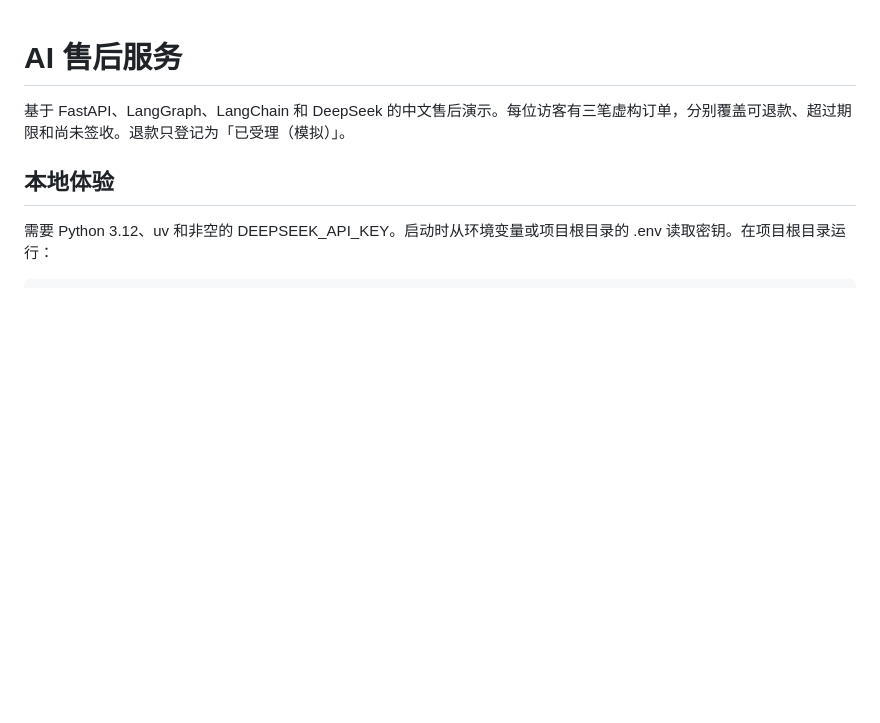
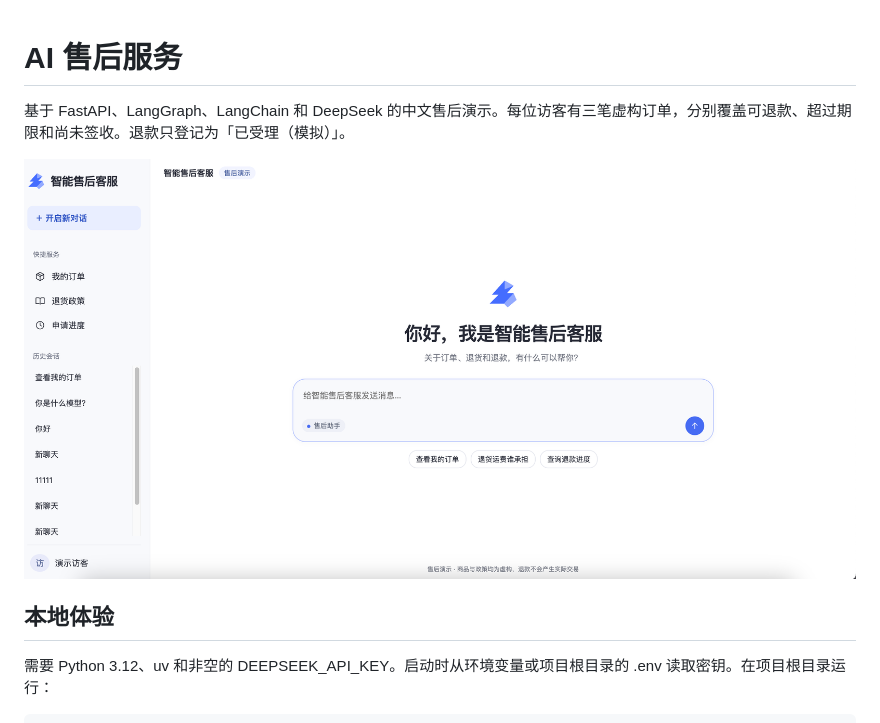
Before and after one commit to enson0131/smart-customer-service, a Markdown page: README.md, the part around the change. Rendered like a GitHub page; pictures changed too: docs/customer-service-preview.png (added); blank space fills up the shorter version.

Commit message:
docs: 添加智能售后客服界面预览

```diff
--- a/README.md
+++ b/README.md
@@ -1,6 +1,8 @@
 # AI 售后服务
 
 基于 FastAPI、LangGraph、LangChain 和 DeepSeek 的中文售后演示。每位访客有三笔虚构订单，分别覆盖可退款、超过期限和尚未签收。退款只登记为「已受理（模拟）」。
+
+![智能售后客服界面，包含新建对话、快捷服务和历史会话列表](docs/customer-service-preview.png)
 
 ## 本地体验
 
```
